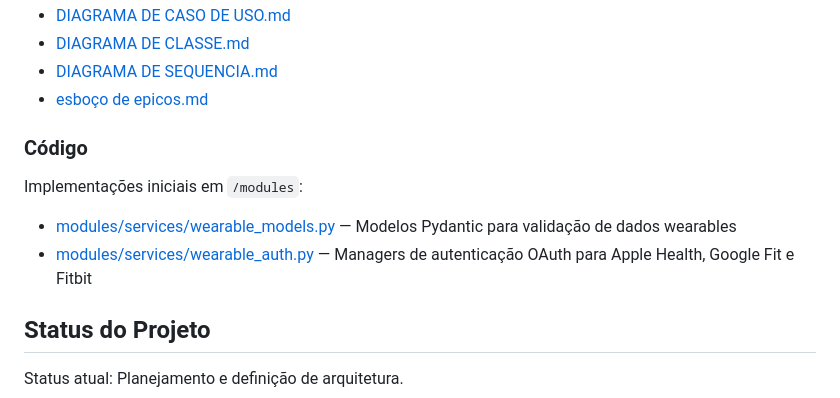
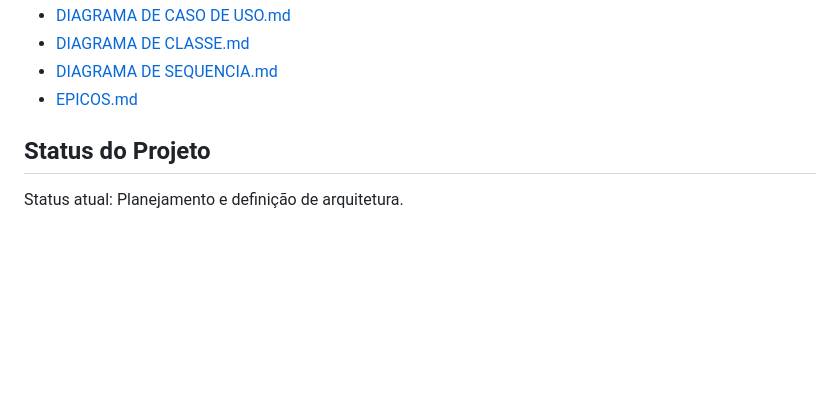
Before and after one commit to ccps1-care-predict/care-plus-ccps1, a Markdown page: README.md, the part around the change. Rendered like a GitHub page; blank space fills up the shorter version.

Commit message:
doc: readme

```diff
--- a/README.md
+++ b/README.md
@@ -283,14 +283,7 @@ Este repositório, neste estágio, concentra documentação de produto e arquite
 - [DIAGRAMA DE CASO DE USO.md](DIAGRAMA%20DE%20CASO%20DE%20USO.md)
 - [DIAGRAMA DE CLASSE.md](DIAGRAMA%20DE%20CLASSE.md)
 - [DIAGRAMA DE SEQUENCIA.md](DIAGRAMA%20DE%20SEQUENCIA.md)
-- [esboço de epicos.md](esbo%C3%A7o%20de%20epicos.md)
-
-### Código
-
-Implementações iniciais em `/modules`:
-
-- [modules/services/wearable_models.py](modules/services/wearable_models.py) — Modelos Pydantic para validação de dados wearables
-- [modules/services/wearable_auth.py](modules/services/wearable_auth.py) — Managers de autenticação OAuth para Apple Health, Google Fit e Fitbit
+- [EPICOS.md](EPICOS.md)
 
 ## Status do Projeto
 
```
